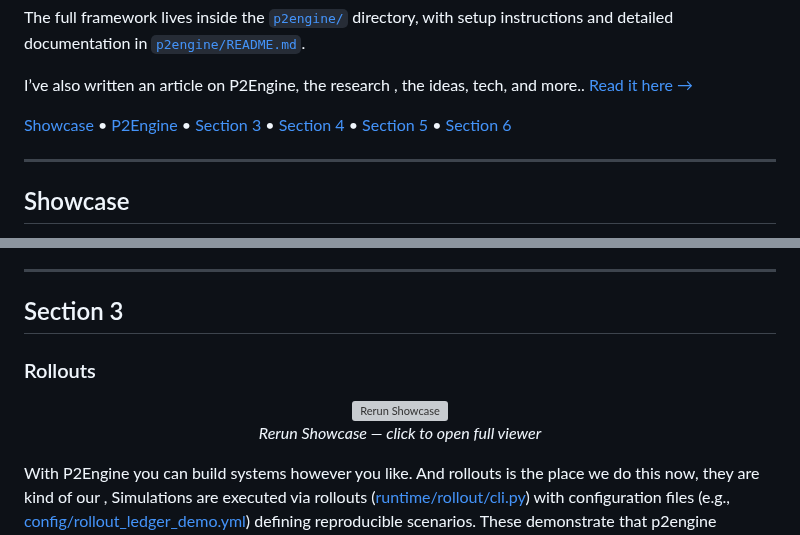
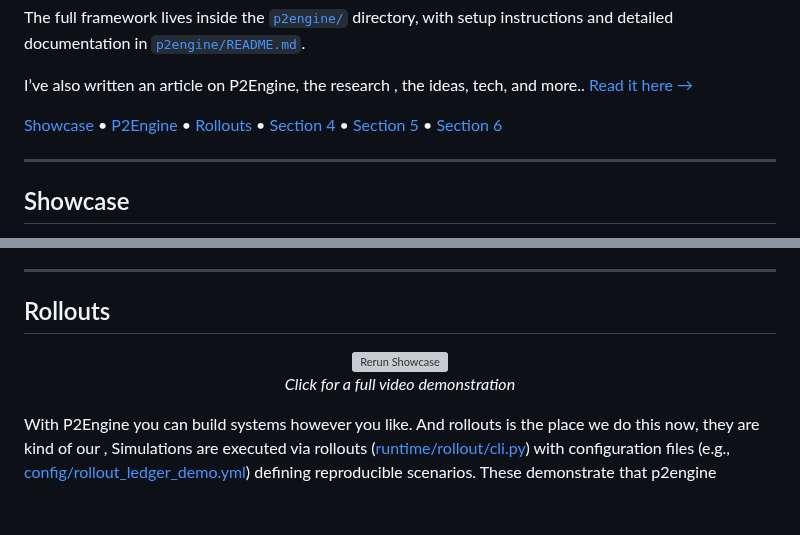
Before and after one commit to gustofied/P2Engine, a Markdown page: README.md, 2 parts joined by grey strips. Rendered like a GitHub page; blank space fills up the shorter version; grey boxes are pictures that could not be loaded.

Commit message:
onto rollouts

```diff
--- a/README.md
+++ b/README.md
@@ -14,7 +14,7 @@ The full framework lives inside the [`p2engine/`](p2engine/) directory, with set
 
 I’ve also written an article on P2Engine, the research , the ideas, tech, and more.. [Read it here →](https://www.adamsioud.com/projects/p2engine.html)
 
-[Showcase](#showcase) • [P2Engine](#p2engine) • [Section 3](#section-3) • [Section 4](#section-4) • [Section 5](#section-5) • [Section 6](#sectoin-6)
+[Showcase](#showcase) • [P2Engine](#p2engine) • [Rollouts](#rollouts) • [Section 4](#section-4) • [Section 5](#section-5) • [Section 6](#sectoin-6)
 
 ---
 
@@ -56,9 +56,7 @@ So To ramble, and quickly summaries what P2Engine has, it gives us agent interfa
 
 ---
 
-## Section 3
-
-### Rollouts
+## Rollouts
 
 <p align="center">
   <a href="https://www.adamsioud.com/projects/p2engine.html?v=hero">
@@ -66,6 +64,6 @@ So To ramble, and quickly summaries what P2Engine has, it gives us agent interfa
   </a>
   <br>
-  <em>Rerun Showcase — click to open full viewer</em>
+  <em>Click for a full video demonstration</em>
 </p>
 
 With P2Engine you can build systems however you like. And rollouts is the place we do this now, they are kind of our , Simulations are executed via rollouts ([runtime/rollout/cli.py](p2engine/runtime/rollout/cli.py)) with configuration files (e.g., [config/rollout_ledger_demo.yml](p2engine/config/rollout_ledger_demo.yml)) defining reproducible scenarios. These demonstrate that p2engine effectively enables coordination across diverse agent roles, ensures traceability through ledger-backed records, manages payments seamlessly, and supports judgment with automated evaluation tools. Results (metrics, visualizations) presented in the thesis empirically validate the system's feasibility and provide foundation for future research directions.
```
Also changed, not shown: other parts of README.md (+1 -1 lines).
